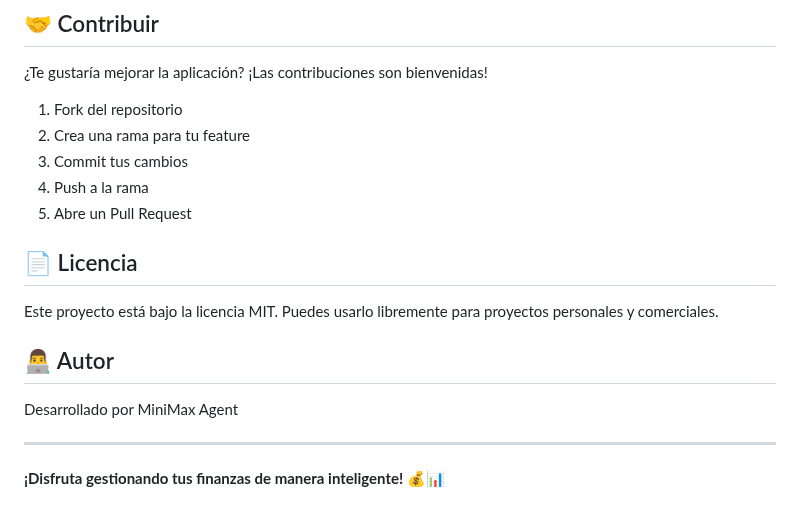
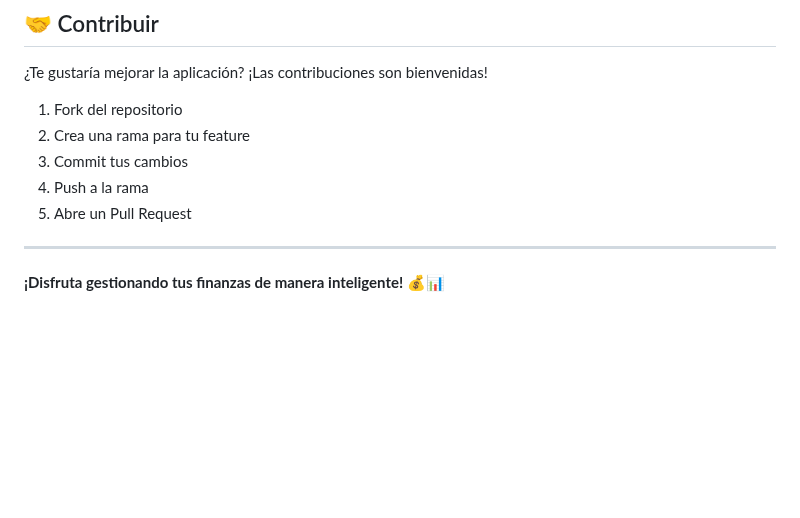
Before and after one commit to juanEstebanProg/Finanzas, a Markdown page: README.md, the part around the change. GitHub-like rendering; blank space fills up the shorter version.

Commit message:
mehorando
.

```diff
--- a/README.md
+++ b/README.md
@@ -218,14 +218,6 @@ Una aplicación web completa para gestionar tus finanzas personales con sincroni
 4. Push a la rama
 5. Abre un Pull Request
 
-## 📄 Licencia
-
-Este proyecto está bajo la licencia MIT. Puedes usarlo libremente para proyectos personales y comerciales.
-
-## 👨‍💻 Autor
-
-Desarrollado por MiniMax Agent
-
 ---
 
 **¡Disfruta gestionando tus finanzas de manera inteligente! 💰📊**
```
